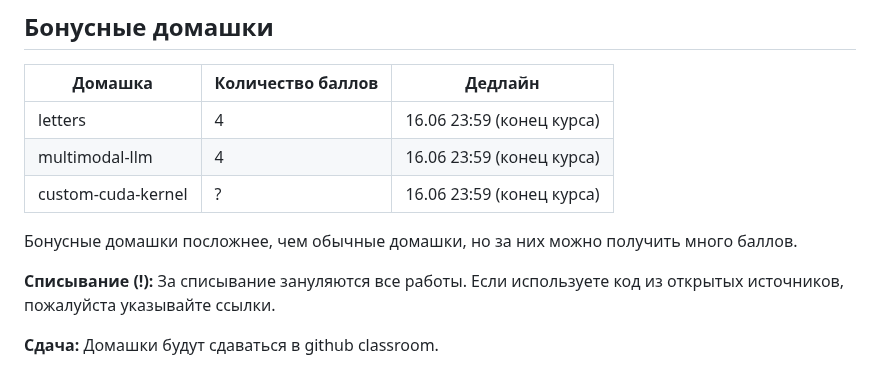
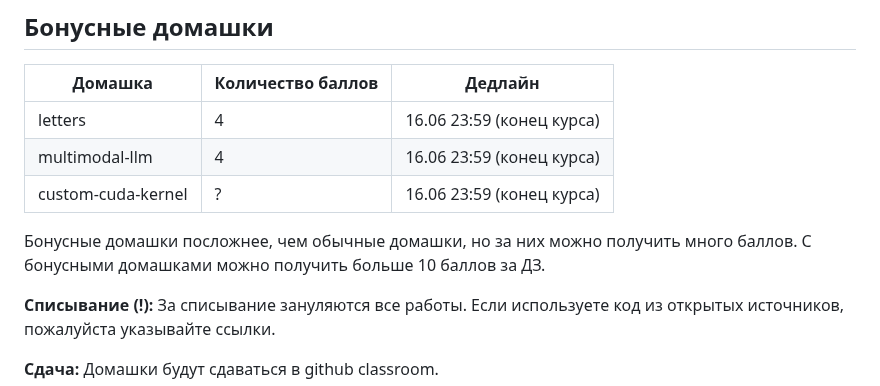
Before and after one commit to fintech-dl-hse/course, a Markdown page: README.md, the part around the change. Rendered like a GitHub page.

Commit message:
С учетом бонусных домашек можно получить больше 10 баллов за ДЗ

```diff
--- a/README.md
+++ b/README.md
@@ -59,7 +59,7 @@
 | multimodal-llm           | 4                 |      16.06 23:59 (конец курса)    |
 | custom-cuda-kernel       | ?                 |      16.06 23:59 (конец курса)    |
 
-Бонусные домашки посложнее, чем обычные домашки, но за них можно получить много баллов.
+Бонусные домашки посложнее, чем обычные домашки, но за них можно получить много баллов. С бонусными домашками можно получить больше 10 баллов за ДЗ.
 
 **Списывание (!):** За списывание зануляются все работы. Если используете код из открытых источников, пожалуйста указывайте ссылки.
 
```
